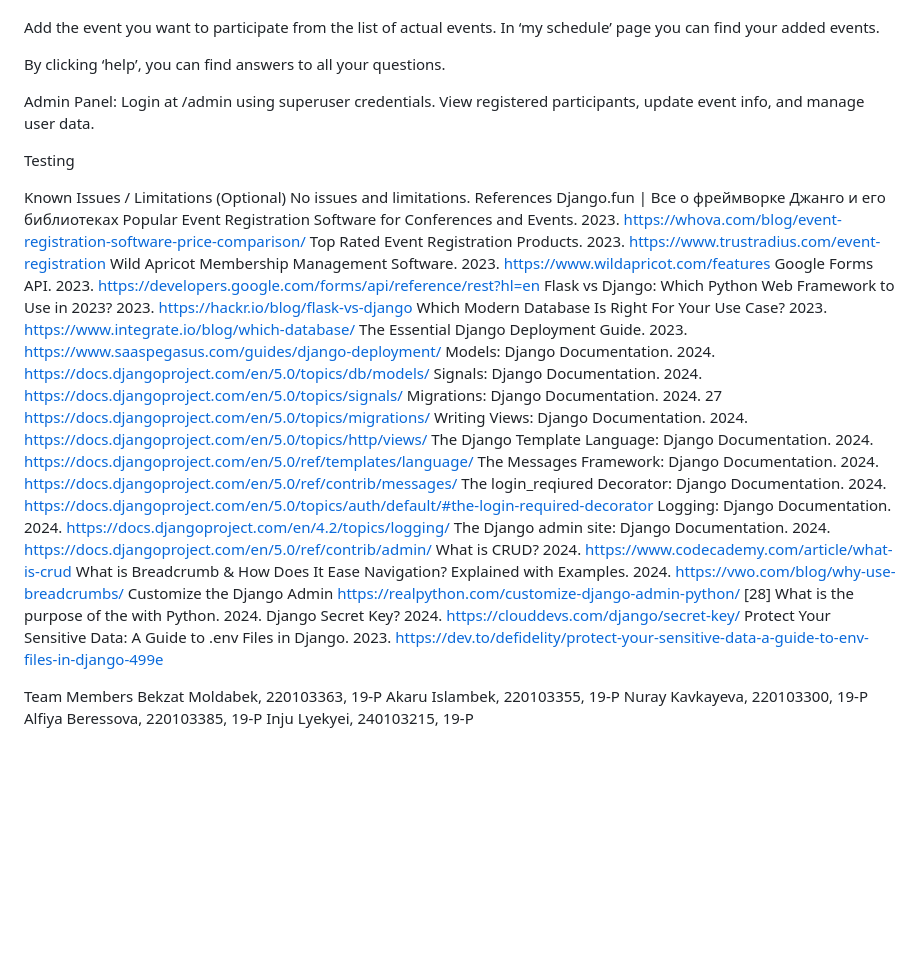
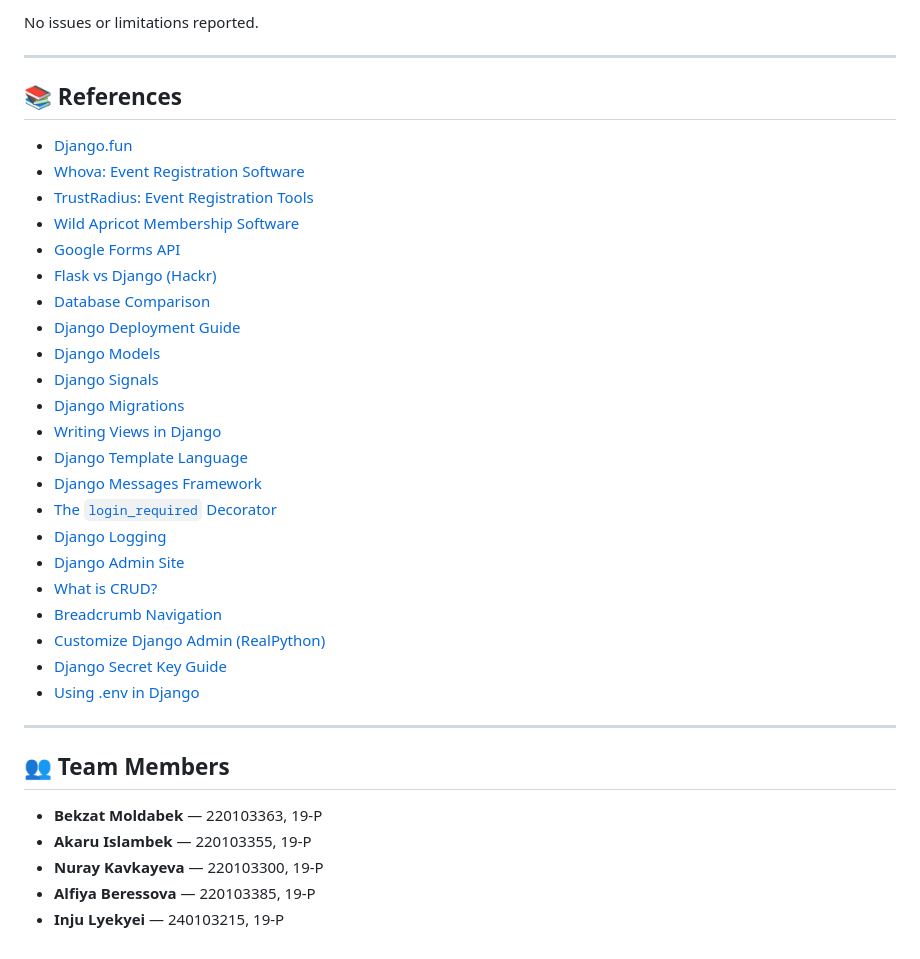
Before and after one commit to KaworuMB/EventReg-19-P, a Markdown page: README.md, the part around one of its changes. Rendered like a GitHub page; blank space fills up the shorter version.

```diff
--- a/README.md
+++ b/README.md
@@ -43,46 +86,39 @@ Then you can change your password and personal data as shown below.
 
+No issues or limitations reported.
 
-Add the event you want to participate from the list of actual events. In ‘my schedule’ page you can find your added events.
+---
 
-By clicking ‘help’, you can find answers to all your questions.
+## 📚 References
 
-Admin Panel:
-Login at /admin using superuser credentials.
-View registered participants, update event info, and manage user data.
+- [Django.fun](https://django.fun)
+- [Whova: Event Registration Software](https://whova.com/blog/event-registration-software-price-comparison/)
+- [TrustRadius: Event Registration Tools](https://www.trustradius.com/event-registration)
+- [Wild Apricot Membership Software](https://www.wildapricot.com/features)
+- [Google Forms API](https://developers.google.com/forms/api/reference/rest?hl=en)
+- [Flask vs Django (Hackr)](https://hackr.io/blog/flask-vs-django)
+- [Database Comparison](https://www.integrate.io/blog/which-database/)
+- [Django Deployment Guide](https://www.saaspegasus.com/guides/django-deployment/)
+- [Django Models](https://docs.djangoproject.com/en/5.0/topics/db/models/)
+- [Django Signals](https://docs.djangoproject.com/en/5.0/topics/signals/)
+- [Django Migrations](https://docs.djangoproject.com/en/5.0/topics/migrations/)
+- [Writing Views in Django](https://docs.djangoproject.com/en/5.0/topics/http/views/)
+- [Django Template Language](https://docs.djangoproject.com/en/5.0/ref/templates/language/)
+- [Django Messages Framework](https://docs.djangoproject.com/en/5.0/ref/contrib/messages/)
+- [The `login_required` Decorator](https://docs.djangoproject.com/en/5.0/topics/auth/default/#the-login-required-decorator)
+- [Django Logging](https://docs.djangoproject.com/en/4.2/topics/logging/)
+- [Django Admin Site](https://docs.djangoproject.com/en/5.0/ref/contrib/admin/)
+- [What is CRUD?](https://www.codecademy.com/article/what-is-crud)
+- [Breadcrumb Navigation](https://vwo.com/blog/why-use-breadcrumbs/)
+- [Customize Django Admin (RealPython)](https://realpython.com/customize-django-admin-python/)
+- [Django Secret Key Guide](https://clouddevs.com/django/secret-key/)
+- [Using .env in Django](https://dev.to/defidelity/protect-your-sensitive-data-a-guide-to-env-files-in-django-499e)
 
-Testing
+---
 
-Known Issues / Limitations (Optional)
-No issues and limitations.
-References
-Django.fun | Все о фреймворке Джанго и его библиотеках
-Popular Event Registration Software for Conferences and Events. 2023. https://whova.com/blog/event-registration-software-price-comparison/
-Top Rated Event Registration Products. 2023. https://www.trustradius.com/event-registration
-Wild Apricot Membership Management Software. 2023. https://www.wildapricot.com/features
-Google Forms API. 2023.
-https://developers.google.com/forms/api/reference/rest?hl=en
-Flask vs Django: Which Python Web Framework to Use in 2023? 2023. https://hackr.io/blog/flask-vs-django
-Which Modern Database Is Right For Your Use Case? 2023. https://www.integrate.io/blog/which-database/
-The Essential Django Deployment Guide. 2023. https://www.saaspegasus.com/guides/django-deployment/
-Models: Django Documentation. 2024. https://docs.djangoproject.com/en/5.0/topics/db/models/
-Signals: Django Documentation. 2024. https://docs.djangoproject.com/en/5.0/topics/signals/
-Migrations: Django Documentation. 2024. 27 https://docs.djangoproject.com/en/5.0/topics/migrations/
-Writing Views: Django Documentation. 2024. https://docs.djangoproject.com/en/5.0/topics/http/views/
-The Django Template Language: Django Documentation. 2024. https://docs.djangoproject.com/en/5.0/ref/templates/language/
-The Messages Framework: Django Documentation. 2024. https://docs.djangoproject.com/en/5.0/ref/contrib/messages/
-The login_reqiured Decorator: Django Documentation. 2024. https://docs.djangoproject.com/en/5.0/topics/auth/default/#the-login-required-decorator
-Logging: Django Documentation. 2024. https://docs.djangoproject.com/en/4.2/topics/logging/
-The Django admin site: Django Documentation. 2024. https://docs.djangoproject.com/en/5.0/ref/contrib/admin/
-What is CRUD? 2024. https://www.codecademy.com/article/what-is-crud
-What is Breadcrumb & How Does It Ease Navigation? Explained with Examples. 2024. https://vwo.com/blog/why-use-breadcrumbs/
-Customize the Django Admin https://realpython.com/customize-django-admin-python/ [28] What is the purpose of the with Python. 2024. Django Secret Key? 2024. https://clouddevs.com/django/secret-key/
-Protect Your Sensitive Data: A Guide to .env Files in Django. 2023. https://dev.to/defidelity/protect-your-sensitive-data-a-guide-to-env-files-in-django-499e
+## 👥 Team Members
 
-
-
-Team Members
-Bekzat Moldabek, 220103363, 19-P
-Akaru Islambek, 220103355, 19-P
-Nuray Kavkayeva, 220103300, 19-P
-Alfiya Beressova, 220103385, 19-P
-Inju Lyekyei, 240103215, 19-P
+- **Bekzat Moldabek** — 220103363, 19-P
+- **Akaru Islambek** — 220103355, 19-P
+- **Nuray Kavkayeva** — 220103300, 19-P
+- **Alfiya Beressova** — 220103385, 19-P
+- **Inju Lyekyei** — 240103215, 19-P
```
Also changed, not shown: other parts of README.md (+68 -25 lines).
